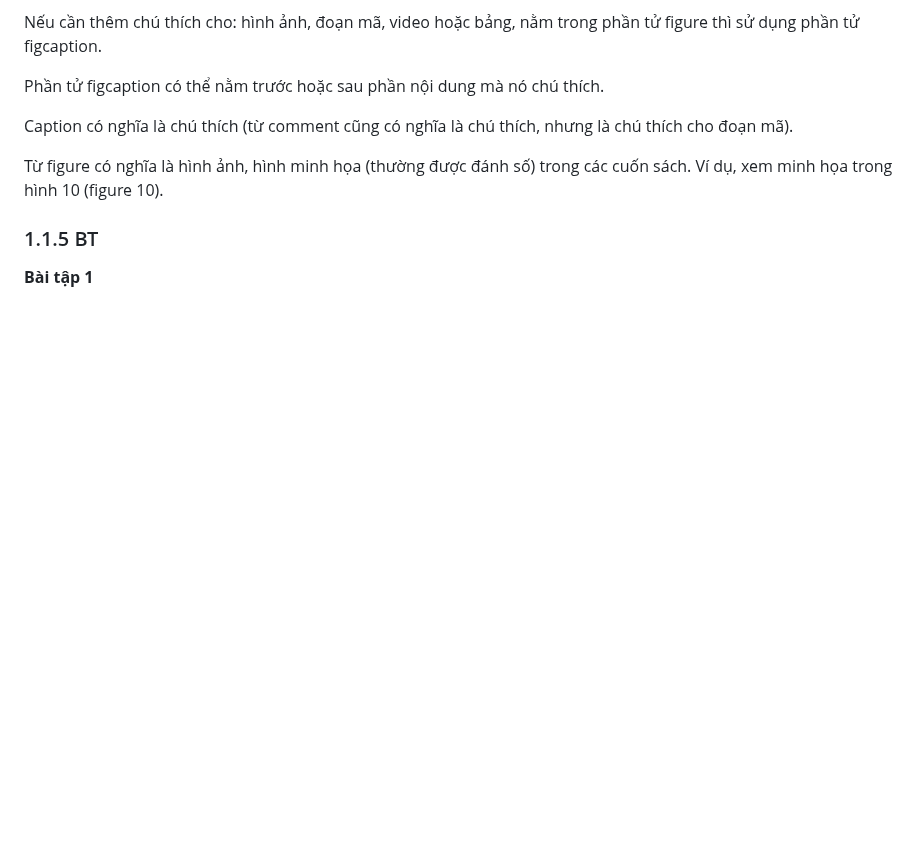
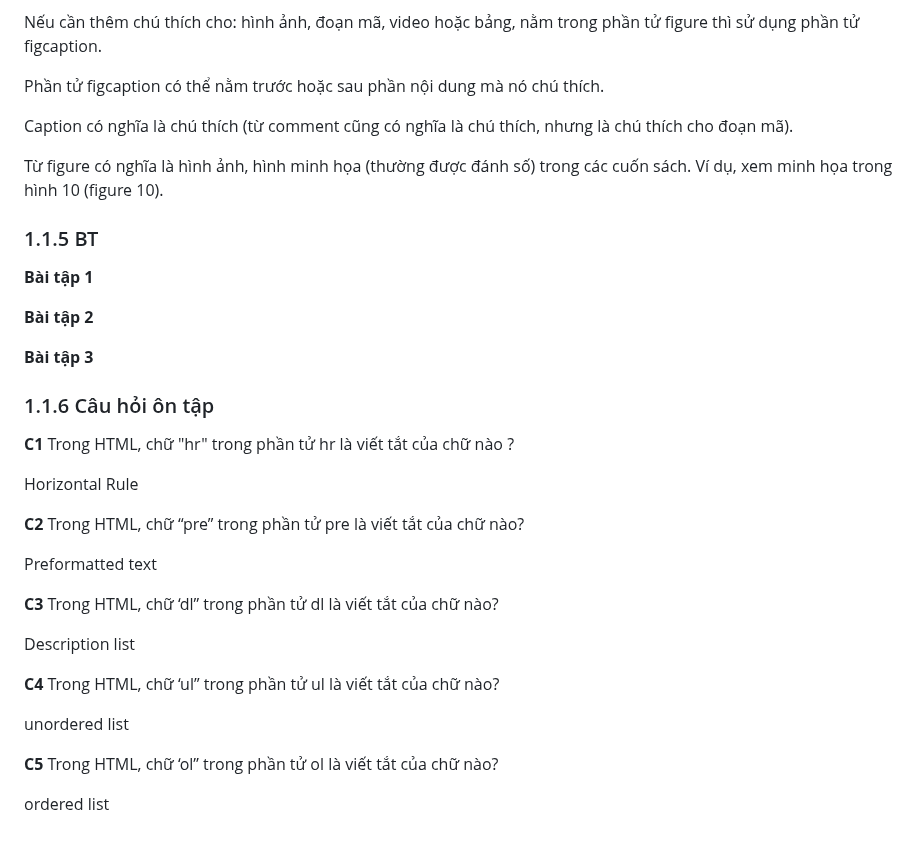
Before and after one commit to Girrint/Hoc_thiet_ke_Web, a Markdown page: README_B7_Web6.md, the part around the change. GitHub-like rendering; blank space fills up the shorter version.

```diff
--- a/README_B7_Web6.md
+++ b/README_B7_Web6.md
@@ -215,3 +215,29 @@ Từ figure có nghĩa là hình ảnh, hình minh họa (thường được đ
 ### 1.1.5 BT
 
 **Bài tập 1**
+
+**Bài tập 2**
+
+**Bài tập 3**
+
+### 1.1.6 Câu hỏi ôn tập
+
+**C1** Trong HTML, chữ "hr" trong phần tử hr là viết tắt của chữ nào ?
+
+ Horizontal Rule
+
+ **C2** Trong HTML, chữ “pre” trong phần tử pre là viết tắt của chữ nào?
+
+ Preformatted text
+
+ **C3** Trong HTML, chữ ‘dl” trong phần tử dl là viết tắt của chữ nào?
+
+ Description list
+
+ **C4** Trong HTML, chữ ‘ul” trong phần tử ul là viết tắt của chữ nào?
+
+ unordered list
+
+ **C5** Trong HTML, chữ ‘ol” trong phần tử ol là viết tắt của chữ nào?
+
+ ordered list
```
